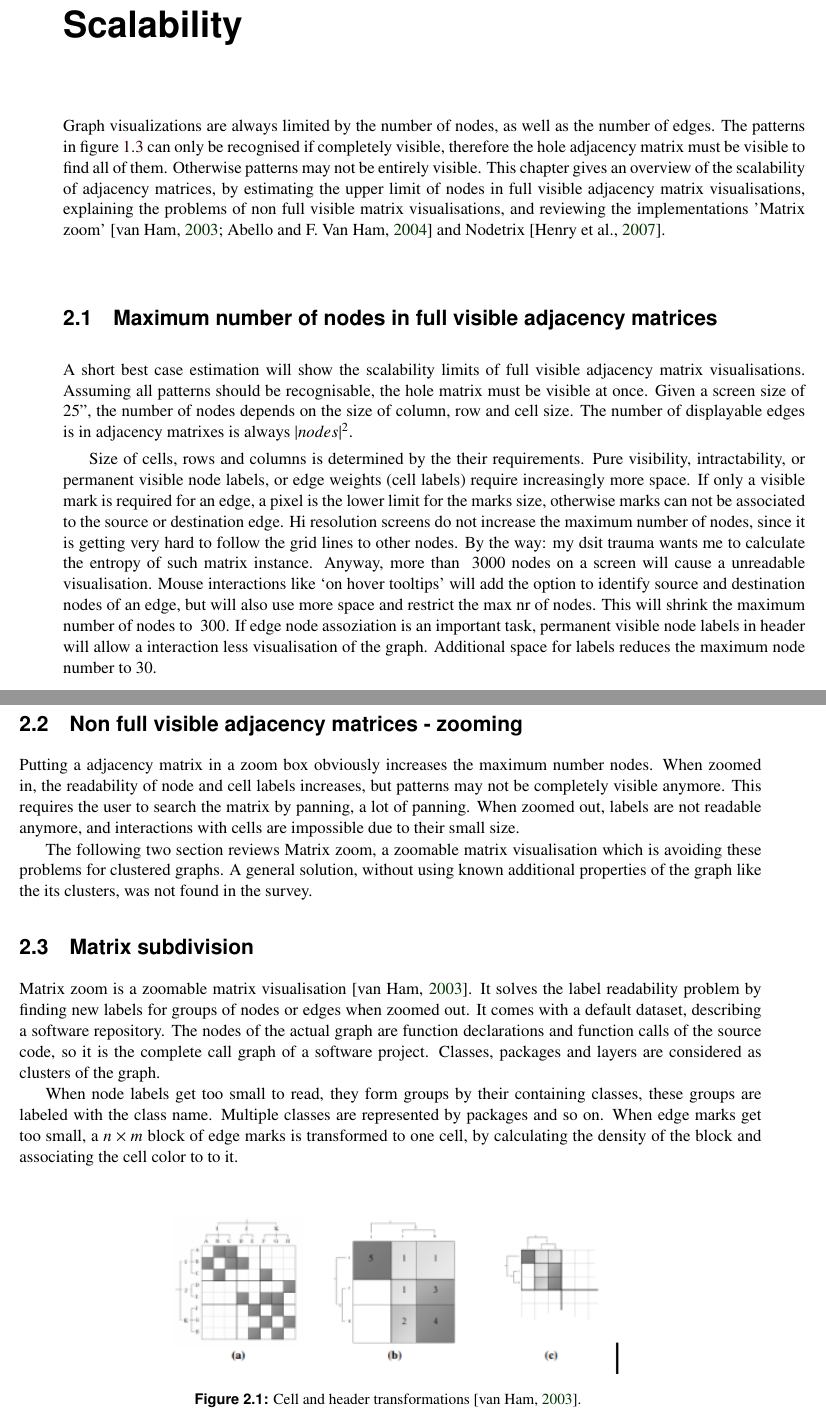
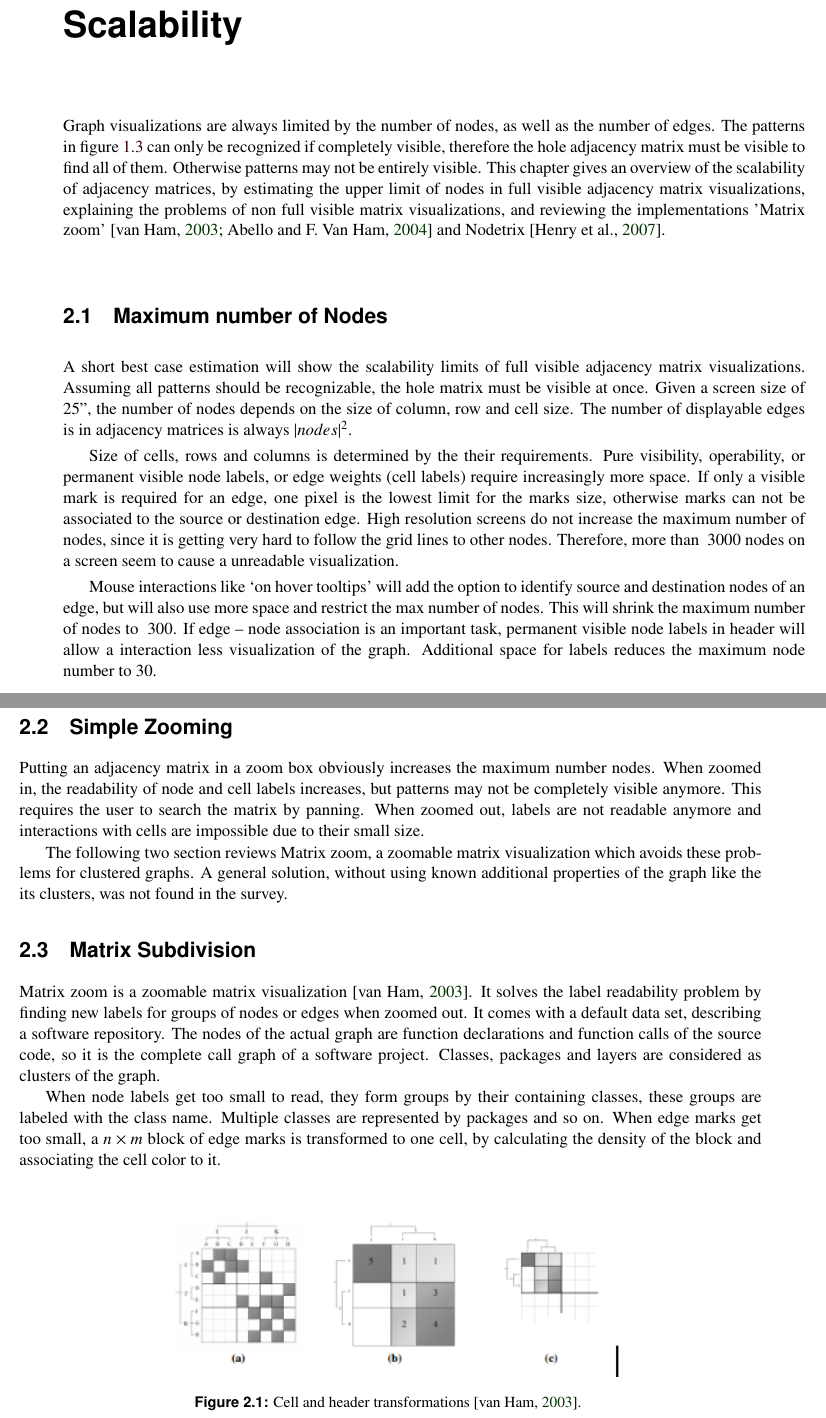
Before and after one commit to glouwa/ivis, a LaTeX thesis (tex/survey.tex, which reads tex/survey-scalability.tex): two parts of pages 15 and 16 of 37, joined at a grey line, cut so that both start at the same text. Compiled offline with pdfLaTeX.

Commit message:
Typo and Headings. Removed 'I', 'We', etc.

```diff
--- a/tex/survey-scalability.tex
+++ b/tex/survey-scalability.tex
@@ -1,16 +1,17 @@
 \chapter{Scalability}
 \label{chap:Scalability}
 
-Graph visualizations are always limited by the number of nodes, as well as the number of edges. The patterns in figure \ref{fig:patterns} can only be recognised if completely visible, therefore the hole adjacency matrix must be visible to find all of them. Otherwise patterns may not be entirely visible. This chapter gives an overview of the scalability of adjacency matrices, by estimating the upper limit of nodes in full visible adjacency matrix visualisations, explaining the problems of non full visible matrix visualisations, and reviewing the implementations 'Matrix zoom' \citep{ham-ivis-2003,abello2004} and Nodetrix \citep{henry-nodetrix-2007}.
+Graph visualizations are always limited by the number of nodes, as well as the number of edges. The patterns in figure \ref{fig:patterns} can only be recognized if completely visible, therefore the hole adjacency matrix must be visible to find all of them. Otherwise patterns may not be entirely visible. This chapter gives an overview of the scalability of adjacency matrices, by estimating the upper limit of nodes in full visible adjacency matrix visualizations, explaining the problems of non full visible matrix visualizations, and reviewing the implementations 'Matrix zoom' \citep{ham-ivis-2003,abello2004} and Nodetrix \citep{henry-nodetrix-2007}.
 
 
-\section{Maximum number of nodes in full visible adjacency matrices}
-A short best case estimation will show the scalability limits of full visible adjacency matrix visualisations. Assuming all patterns should be recognisable, the hole matrix must be visible at once. Given a screen size of 25”, the number of nodes depends on the size of column, row and cell size. The number of displayable edges is in adjacency matrixes is always $|nodes|^2$.
+\section{Maximum number of Nodes}
+A short best case estimation will show the scalability limits of full visible adjacency matrix visualizations. Assuming all patterns should be recognizable, the hole matrix must be visible at once. Given a screen size of 25”, the number of nodes depends on the size of column, row and cell size. The number of displayable edges is in adjacency matrices is always $|nodes|^2$.
 
-Size of cells, rows and columns is determined by the their requirements. Pure visibility, intractability, or permanent visible node labels, or edge weights (cell labels) require increasingly more space.
-If only a visible mark is required for an edge, a pixel is the lower limit for the marks size, otherwise marks can not be associated to the source or destination edge. Hi resolution screens do not increase the maximum number of nodes, since it is getting very hard to follow the grid lines to other nodes. By the way: my dsit trauma wants me to calculate the entropy of such matrix instance. Anyway, more than ~3000 nodes on a screen will cause a unreadable visualisation.
-Mouse interactions like ‘on hover tooltips’ will add the option to identify source and destination nodes of an edge, but will also use more space and restrict the max nr of nodes. This will shrink the maximum number of nodes to ~300.
-If edge node assoziation is an important task, permanent visible node labels in header will allow a interaction less visualisation of the graph. Additional space for labels reduces the maximum node number to 30.
+Size of cells, rows and columns is determined by the their requirements. Pure visibility, operability, or permanent visible node labels, or edge weights (cell labels) require increasingly more space.
+If only a visible mark is required for an edge, one pixel is the lowest limit for the marks size, otherwise marks can not be associated to the source or destination edge. High resolution screens do not increase the maximum number of nodes, since it is getting very hard to follow the grid lines to other nodes. Therefore, more than ~3000 nodes on a screen seem to cause a unreadable visualization.
+
+Mouse interactions like ‘on hover tooltips’ will add the option to identify source and destination nodes of an edge, but will also use more space and restrict the max number of nodes. This will shrink the maximum number of nodes to ~300.
+If edge -- node association is an important task, permanent visible node labels in header will allow a interaction less visualization of the graph. Additional space for labels reduces the maximum node number to 30.
 
 
 \begin{table}[]
@@ -28,17 +29,17 @@ Labeled cell or header     & 30        & $10^3$                     \\ \hline
 
 
 
-\section{Non full visible adjacency matrices - zooming}
-Putting a adjacency matrix in a zoom box obviously increases the maximum number nodes.
-When zoomed in, the readability of node and cell labels increases, but patterns may not be completely visible anymore. This requires the user to search the matrix by panning, a lot of panning. When zoomed out, labels are not readable anymore, and interactions with cells are impossible due to their small size.
+\section{Simple Zooming}
+Putting an adjacency matrix in a zoom box obviously increases the maximum number nodes.
+When zoomed in, the readability of node and cell labels increases, but patterns may not be completely visible anymore. This requires the user to search the matrix by panning. When zoomed out, labels are not readable anymore and interactions with cells are impossible due to their small size.
 
-The following two section reviews Matrix zoom, a zoomable matrix visualisation which is avoiding these problems for clustered graphs. A general solution, without using known additional properties of the graph like the its clusters, was not found in the survey.
+The following two section reviews Matrix zoom, a zoomable matrix visualization which avoids these problems for clustered graphs. A general solution, without using known additional properties of the graph like the its clusters, was not found in the survey.
 
-\section{Matrix subdivision}
+\section{Matrix Subdivision}
 
-Matrix zoom is a zoomable matrix visualisation \citep{ham-ivis-2003}. It solves the label readability problem by finding new labels for groups of nodes or edges when zoomed out. It comes with a default dataset, describing a software repository. The nodes of the actual graph are function declarations and function calls of the source code, so it is the complete call graph of a software project. Classes, packages and layers are considered as clusters of the graph.
+Matrix zoom is a zoomable matrix visualization \citep{ham-ivis-2003}. It solves the label readability problem by finding new labels for groups of nodes or edges when zoomed out. It comes with a default data set, describing a software repository. The nodes of the actual graph are function declarations and function calls of the source code, so it is the complete call graph of a software project. Classes, packages and layers are considered as clusters of the graph.
 
-When node labels get too small to read, they form groups by their containing classes, these groups are labeled with the class name. Multiple classes are represented by packages and so on. When edge marks get too small, a $n \times m$ block of edge marks is transformed to one cell, by calculating the density of the block and associating the cell color to to it.
+When node labels get too small to read, they form groups by their containing classes, these groups are labeled with the class name. Multiple classes are represented by packages and so on. When edge marks get too small, a $n \times m$ block of edge marks is transformed to one cell, by calculating the density of the block and associating the cell color to it.
 
 \begin{figure}[h]
 \centering
```
Also changed, not shown: tex/survey-basics.tex (+5 -5 lines), tex/survey-celltypes.tex (+5 -5 lines), tex/survey-headers.tex (+1 -1 lines), tex/survey-reordering.tex (+1 -1 lines), tex/survey.pdf, tex/survey-scalability.tex (14 more changed lines), 1 other file.
